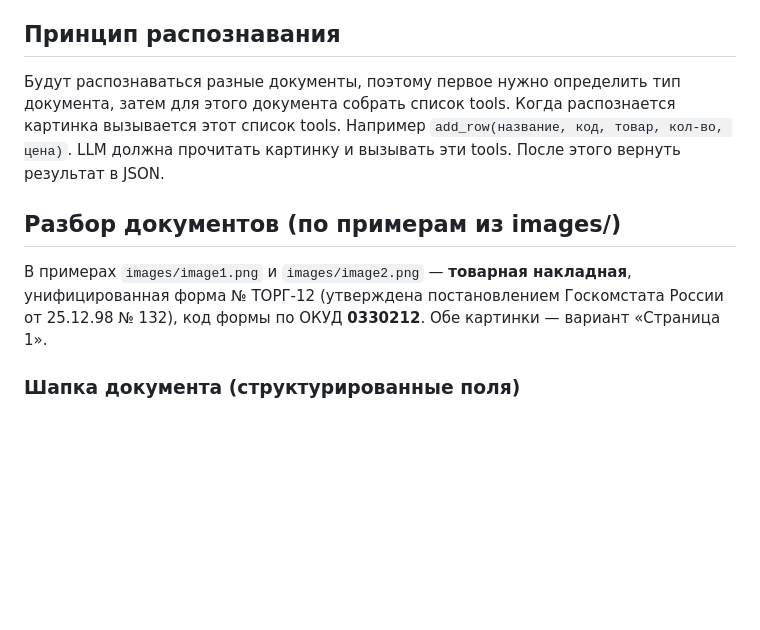
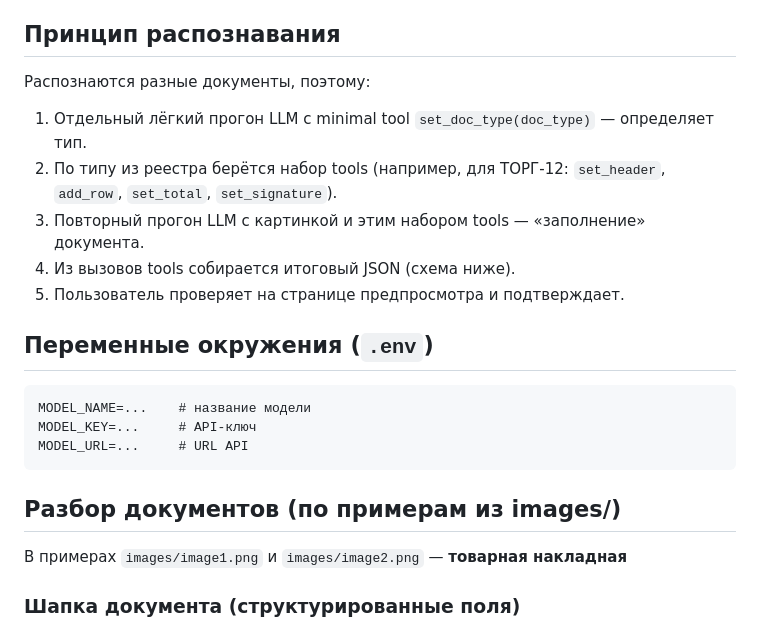
Before and after one commit to ildar-ceo/recognize_invoice, a Markdown page: docs/task.md, the part around one of its changes. Rendered like a GitHub page; blank space fills up the shorter version.

````diff
--- a/docs/task.md
+++ b/docs/task.md
@@ -10,11 +51,24 @@
 
 ## Принцип распознавания
 
-Будут распознаваться разные документы, поэтому первое нужно определить тип документа, затем для этого документа собрать список tools. Когда распознается картинка вызывается этот список tools. Например `add_row(название, код, товар, кол-во, цена)`. LLM должна прочитать картинку и вызывать эти tools. После этого вернуть результат в JSON.
+Распознаются разные документы, поэтому:
+1. Отдельный лёгкий прогон LLM с minimal tool `set_doc_type(doc_type)` — определяет тип.
+2. По типу из реестра берётся набор tools (например, для ТОРГ-12: `set_header`, `add_row`, `set_total`, `set_signature`).
+3. Повторный прогон LLM с картинкой и этим набором tools — «заполнение» документа.
+4. Из вызовов tools собирается итоговый JSON (схема ниже).
+5. Пользователь проверяет на странице предпросмотра и подтверждает.
+
+## Переменные окружения (`.env`)
+
+```
+MODEL_NAME=...    # название модели
+MODEL_KEY=...     # API-ключ
+MODEL_URL=...     # URL API
+```
 
 ## Разбор документов (по примерам из images/)
 
-В примерах `images/image1.png` и `images/image2.png` — **товарная накладная**, унифицированная форма № ТОРГ-12 (утверждена постановлением Госкомстата России от 25.12.98 № 132), код формы по ОКУД **0330212**. Обе картинки — вариант «Страница 1».
+В примерах `images/image1.png` и `images/image2.png` — **товарная накладная**
 
 ### Шапка документа (структурированные поля)
 
````
Also changed, not shown: other parts of docs/task.md (+68 -32 lines), AGENTS.md (+3 -4 lines).
